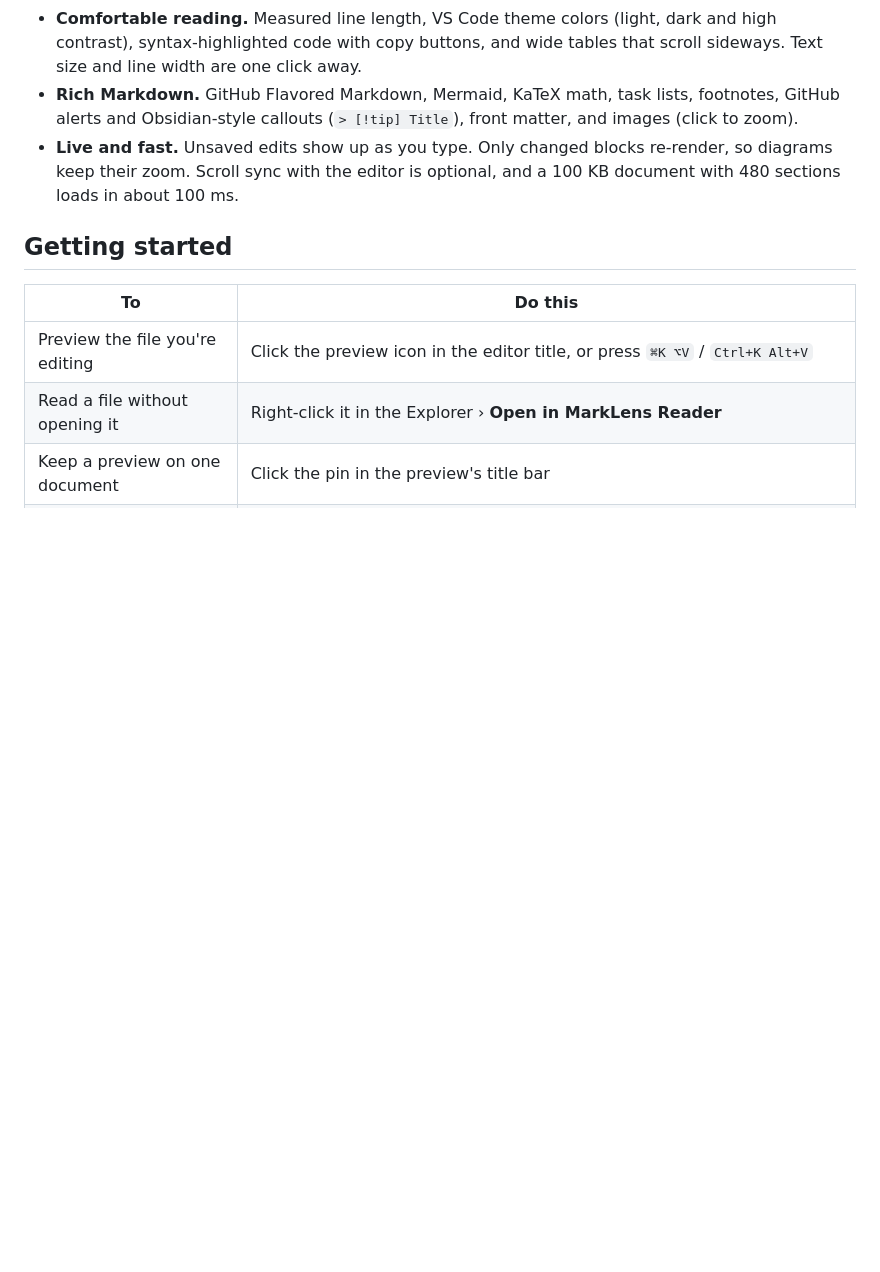
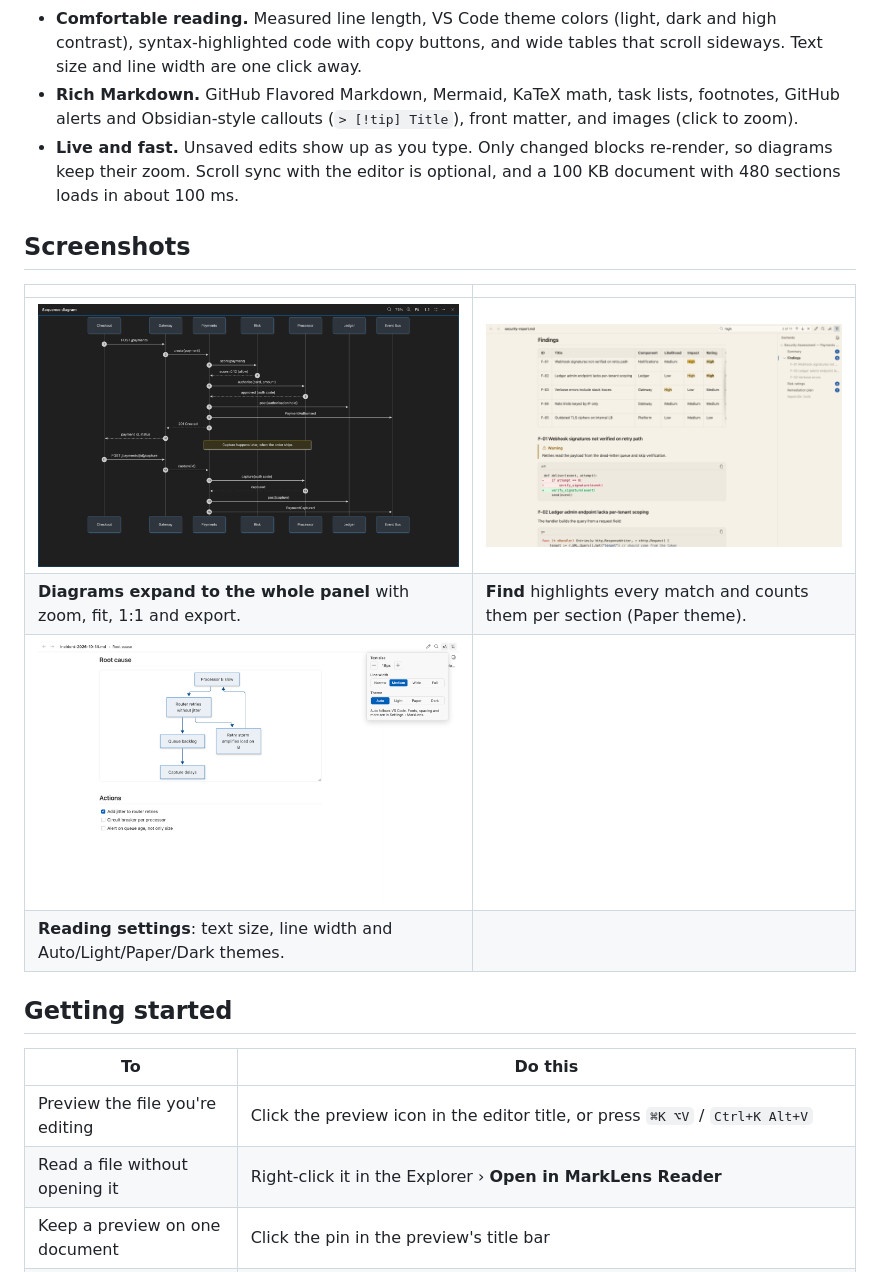
Before and after one commit to PasinduYeshan/marklens, a Markdown page: README.md, the part around one of its changes. Drawn GitHub-style; pictures changed too: media/screenshots/diagram-expanded.png (added), media/screenshots/find-paper.png (added), media/screenshots/settings-light.png (added); blank space fills up the shorter version.

```diff
--- a/README.md
+++ b/README.md
@@ -15,6 +22,15 @@ MarkLens is a Markdown reader for VS Code, built for long technical documents: a
 - **Comfortable reading.** Measured line length, VS Code theme colors (light, dark and high contrast), syntax-highlighted code with copy buttons, and wide tables that scroll sideways. Text size and line width are one click away.
 - **Rich Markdown.** GitHub Flavored Markdown, Mermaid, KaTeX math, task lists, footnotes, GitHub alerts and Obsidian-style callouts (`> [!tip] Title`), front matter, and images (click to zoom).
 - **Live and fast.** Unsaved edits show up as you type. Only changed blocks re-render, so diagrams keep their zoom. Scroll sync with the editor is optional, and a 100 KB document with 480 sections loads in about 100 ms.
+
+## Screenshots
+
+| | |
+| --- | --- |
+| ![A sequence diagram expanded to fill the panel, with zoom controls](media/screenshots/diagram-expanded.png) | ![Find in a security report on the Paper theme, with match counts per section in the contents](media/screenshots/find-paper.png) |
+| **Diagrams expand to the whole panel** with zoom, fit, 1:1 and export. | **Find** highlights every match and counts them per section (Paper theme). |
+| ![Reading settings with text size, line width and theme](media/screenshots/settings-light.png) | |
+| **Reading settings**: text size, line width and Auto/Light/Paper/Dark themes. | |
 
 ## Getting started
 
```
Also changed, not shown: other parts of README.md (+7 -0 lines), CHANGELOG.md (+10 -26 lines), media/screenshots/reader-dark.png (added), 5 other files.
